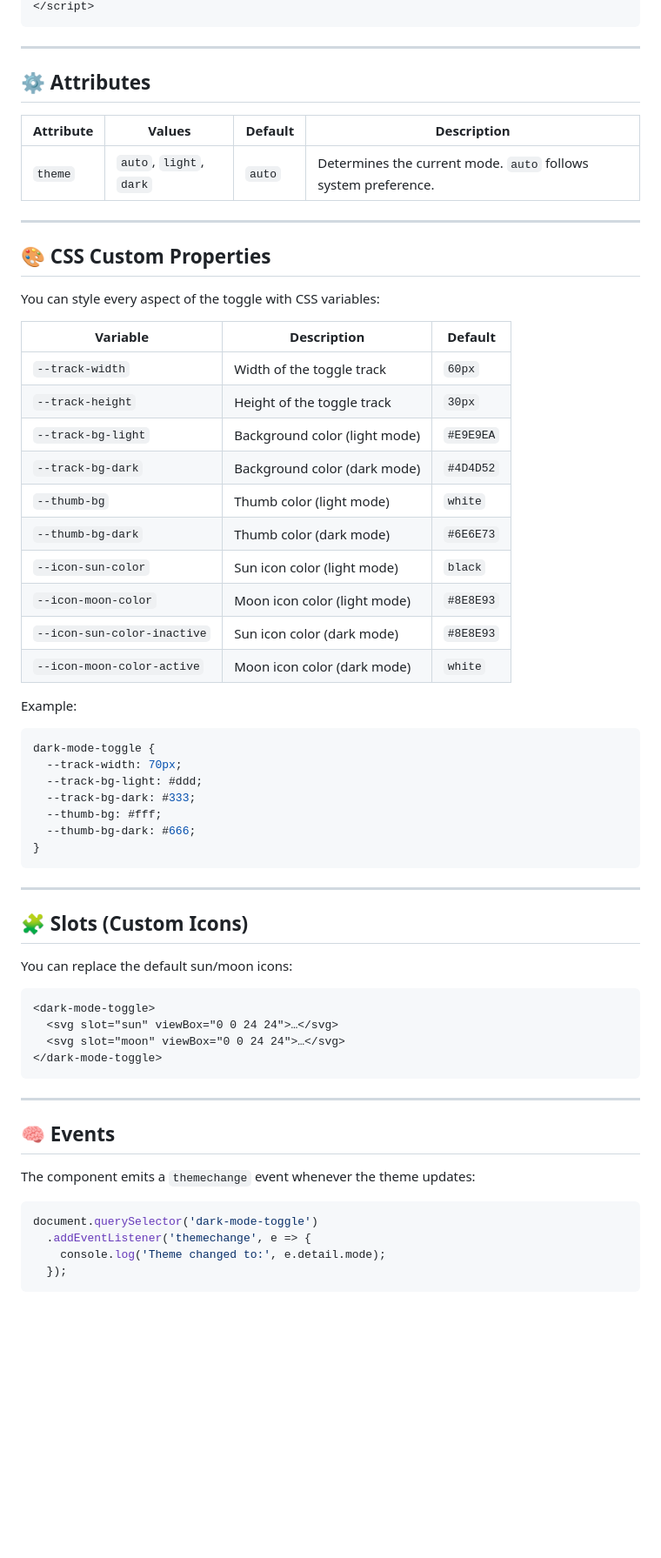
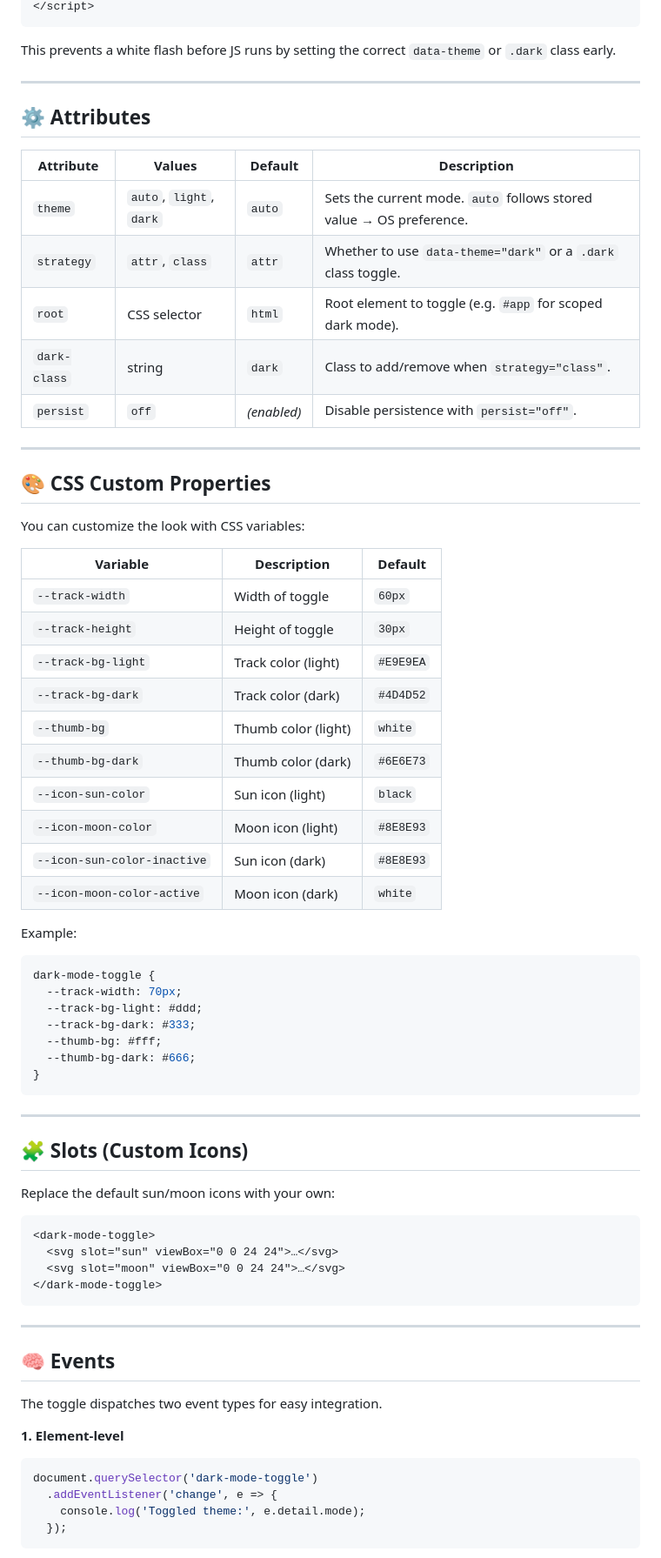
Before and after one commit to rlnorthcutt/dark-mode-toggle, a Markdown page: README.md, the part around one of its changes. Shown at 87% size. GitHub-like rendering; blank space fills up the shorter version.

````diff
--- a/README.md
+++ b/README.md
@@ -61,32 +88,38 @@ Add this small inline script to your `<head>` to prevent the “flash of wrong t
 </script>
 ```
+
+This prevents a white flash before JS runs by setting the correct `data-theme` or `.dark` class early.
 
 ---
 
 ## ⚙️ Attributes
 
-| Attribute | Values                  | Default | Description                                                    |
-| --------- | ----------------------- | ------- | -------------------------------------------------------------- |
-| `theme`   | `auto`, `light`, `dark` | `auto`  | Determines the current mode. `auto` follows system preference. |
+| Attribute    | Values                  | Default     | Description                                                         |
+| ------------ | ----------------------- | ----------- | ------------------------------------------------------------------- |
+| `theme`      | `auto`, `light`, `dark` | `auto`      | Sets the current mode. `auto` follows stored value → OS preference. |
+| `strategy`   | `attr`, `class`         | `attr`      | Whether to use `data-theme="dark"` or a `.dark` class toggle.       |
+| `root`       | CSS selector            | `html`      | Root element to toggle (e.g. `#app` for scoped dark mode).          |
+| `dark-class` | string                  | `dark`      | Class to add/remove when `strategy="class"`.                        |
+| `persist`    | `off`                   | *(enabled)* | Disable persistence with `persist="off"`.                           |
 
 ---
 
 ## 🎨 CSS Custom Properties
 
-You can style every aspect of the toggle with CSS variables:
+You can customize the look with CSS variables:
 
-| Variable                    | Description                   | Default   |
-| --------------------------- | ----------------------------- | --------- |
-| `--track-width`             | Width of the toggle track     | `60px`    |
-| `--track-height`            | Height of the toggle track    | `30px`    |
-| `--track-bg-light`          | Background color (light mode) | `#E9E9EA` |
-| `--track-bg-dark`           | Background color (dark mode)  | `#4D4D52` |
-| `--thumb-bg`                | Thumb color (light mode)      | `white`   |
-| `--thumb-bg-dark`           | Thumb color (dark mode)       | `#6E6E73` |
-| `--icon-sun-color`          | Sun icon color (light mode)   | `black`   |
-| `--icon-moon-color`         | Moon icon color (light mode)  | `#8E8E93` |
-| `--icon-sun-color-inactive` | Sun icon color (dark mode)    | `#8E8E93` |
-| `--icon-moon-color-active`  | Moon icon color (dark mode)   | `white`   |
+| Variable                    | Description         | Default   |
+| --------------------------- | ------------------- | --------- |
+| `--track-width`             | Width of toggle     | `60px`    |
+| `--track-height`            | Height of toggle    | `30px`    |
+| `--track-bg-light`          | Track color (light) | `#E9E9EA` |
+| `--track-bg-dark`           | Track color (dark)  | `#4D4D52` |
+| `--thumb-bg`                | Thumb color (light) | `white`   |
+| `--thumb-bg-dark`           | Thumb color (dark)  | `#6E6E73` |
+| `--icon-sun-color`          | Sun icon (light)    | `black`   |
+| `--icon-moon-color`         | Moon icon (light)   | `#8E8E93` |
+| `--icon-sun-color-inactive` | Sun icon (dark)     | `#8E8E93` |
+| `--icon-moon-color-active`  | Moon icon (dark)    | `white`   |
 
 Example:
 
@@ -104,7 +137,7 @@ dark-mode-toggle {
 
 ## 🧩 Slots (Custom Icons)
 
-You can replace the default sun/moon icons:
+Replace the default sun/moon icons with your own:
 
 ```html
 <dark-mode-toggle>
@@ -117,11 +150,13 @@ You can replace the default sun/moon icons:
 
 ## 🧠 Events
 
-The component emits a `themechange` event whenever the theme updates:
+The toggle dispatches two event types for easy integration.
+
+**1. Element-level**
 
 ```js
 document.querySelector('dark-mode-toggle')
-  .addEventListener('themechange', e => {
-    console.log('Theme changed to:', e.detail.mode);
+  .addEventListener('change', e => {
+    console.log('Toggled theme:', e.detail.mode);
   });
 ```
````
Also changed, not shown: other parts of README.md (+94 -25 lines).
